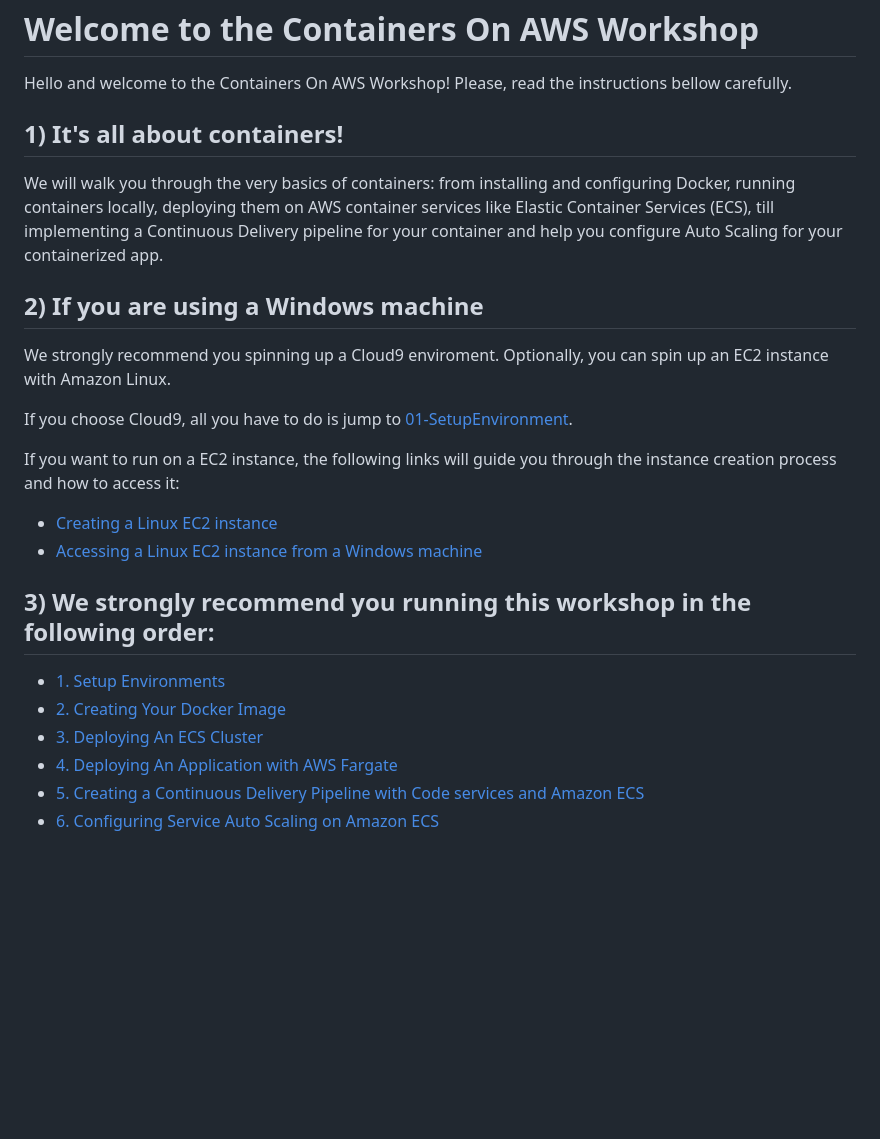
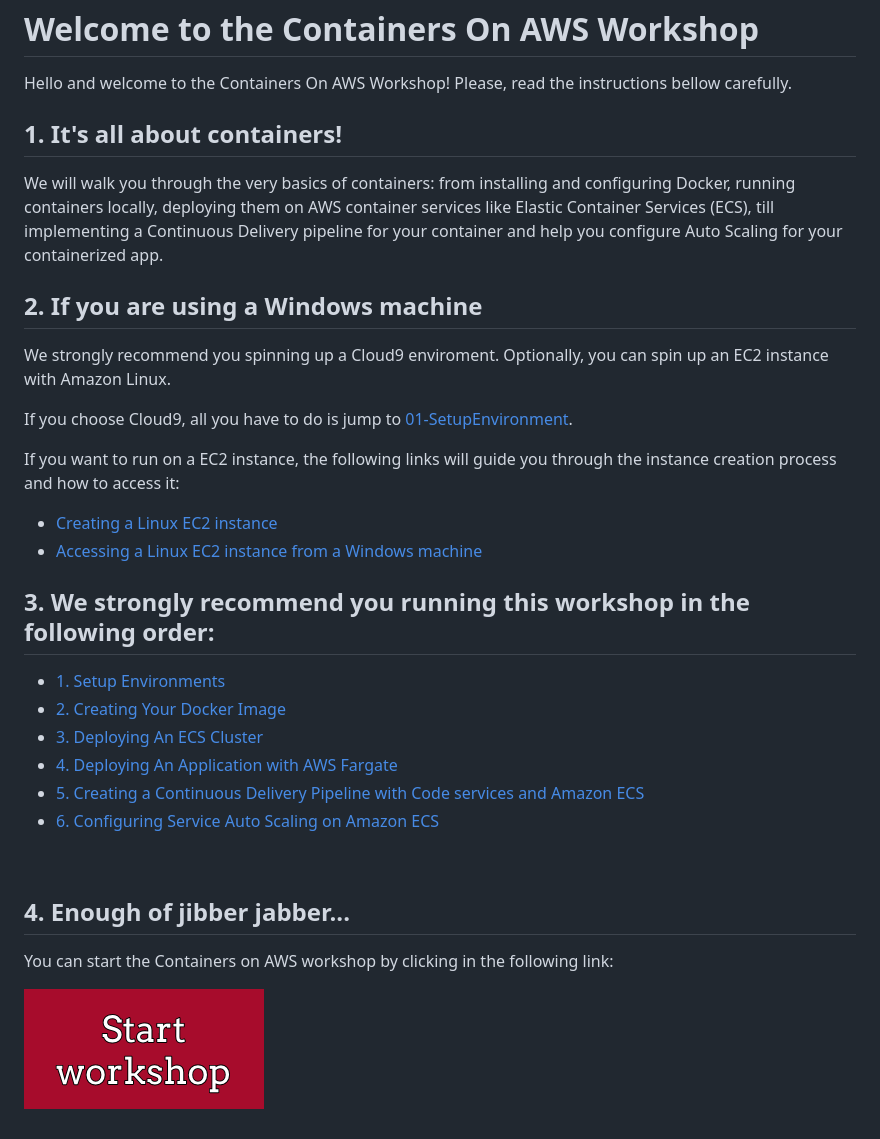
Before and after one commit to bemer/containers-on-aws-workshop, a Markdown page: README.md, the part around the change. Rendered like a GitHub page; pictures changed too: images/start_workshop.png (added); blank space fills up the shorter version.

Commit message:
Adding start workshop image link

```diff
--- a/README.md
+++ b/README.md
@@ -4,11 +4,11 @@
 
 Hello and welcome to the Containers On AWS Workshop! Please, read the instructions bellow carefully.
 
-## 1) It's all about containers!
+## 1. It's all about containers!
 
 We will walk you through the very basics of containers: from installing and configuring Docker, running containers locally, deploying them on AWS container services like Elastic Container Services (ECS), till implementing a Continuous Delivery pipeline for your container and help you configure Auto Scaling for your containerized app.
 
-## 2) If you are using a Windows machine
+## 2. If you are using a Windows machine
 
 We strongly recommend you spinning up a Cloud9 enviroment. Optionally, you can spin up an EC2 instance with Amazon Linux.
 
@@ -19,7 +19,7 @@ If you want to run on a EC2 instance, the following links will guide you through
 * [Creating a Linux EC2 instance](https://docs.aws.amazon.com/AWSEC2/latest/UserGuide/EC2_GetStarted.html)
 * [Accessing a Linux EC2 instance from a Windows machine](https://docs.aws.amazon.com/AWSEC2/latest/UserGuide/putty.html)
 
-## 3) We strongly recommend you running this workshop in the following order:
+## 3. We strongly recommend you running this workshop in the following order:
 
 * [1. Setup Environments](/01-SetupEnvironment)
 * [2. Creating Your Docker Image](/02-CreatingDockerImage)
@@ -27,3 +27,13 @@ If you want to run on a EC2 instance, the following links will guide you through
 * [4. Deploying An Application with AWS Fargate](/04-DeployFargate)
 * [5. Creating a Continuous Delivery Pipeline with Code services and Amazon ECS](/05-ContinuousDelivery)
 * [6. Configuring Service Auto Scaling on Amazon ECS](/06-AutoScaling)
+
+<br>
+
+## 4. Enough of jibber jabber...
+
+You can start the Containers on AWS workshop by clicking in the following link:
+
+[![start workshop](/images/start_workshop.png)][start_workshop]
+
+[start_workshop]: /01-SetupEnvironment
```
